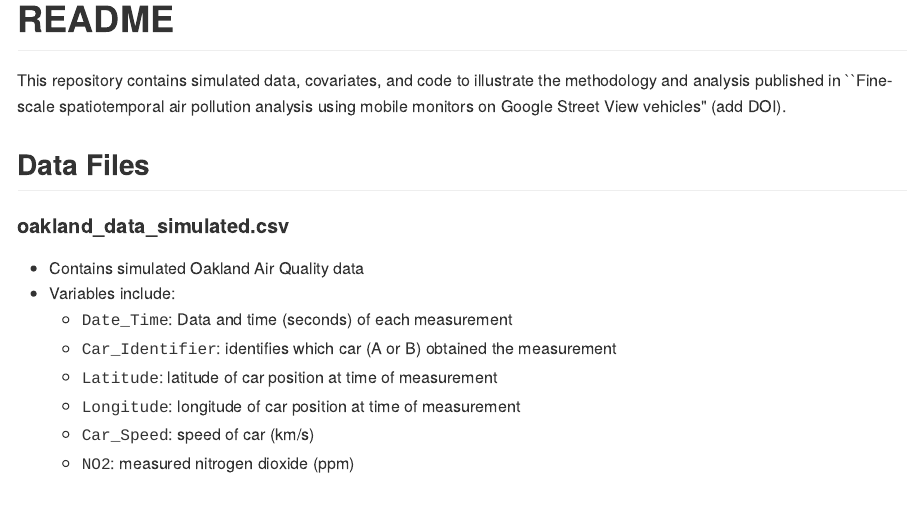
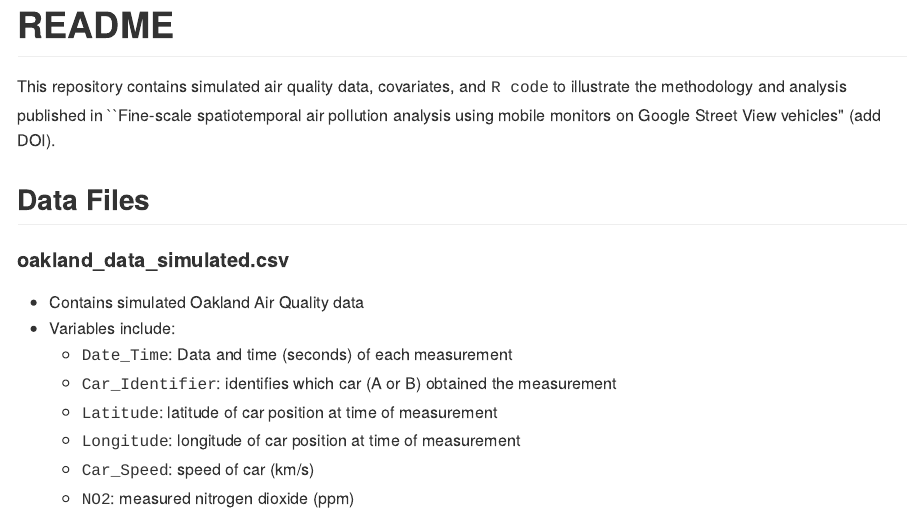
Before and after one commit to majohnso/JASA-mobile-AQ, an R Markdown document (README.Rmd): the page in a window 1100 px wide, from its top. The pictures show the output file README.md that the author committed with the source, drawn offline in the style of GitHub.

Commit message:
updated readme

```diff
--- a/README.Rmd
+++ b/README.Rmd
@@ -2,7 +2,7 @@
 title: "README"
 output: rmarkdown::github_document
 ---
-This repository contains simulated data, covariates, and code to illustrate the methodology and analysis published in ``Fine-scale spatiotemporal air pollution analysis using mobile monitors on Google Street View vehicles" (add DOI).
+This repository contains simulated air quality data, covariates, and <tt>R code</tt> to illustrate the methodology and analysis published in ``Fine-scale spatiotemporal air pollution analysis using mobile monitors on Google Street View vehicles" (add DOI).
 
 ## Data Files
 
```
Also changed, not shown: README.md.
